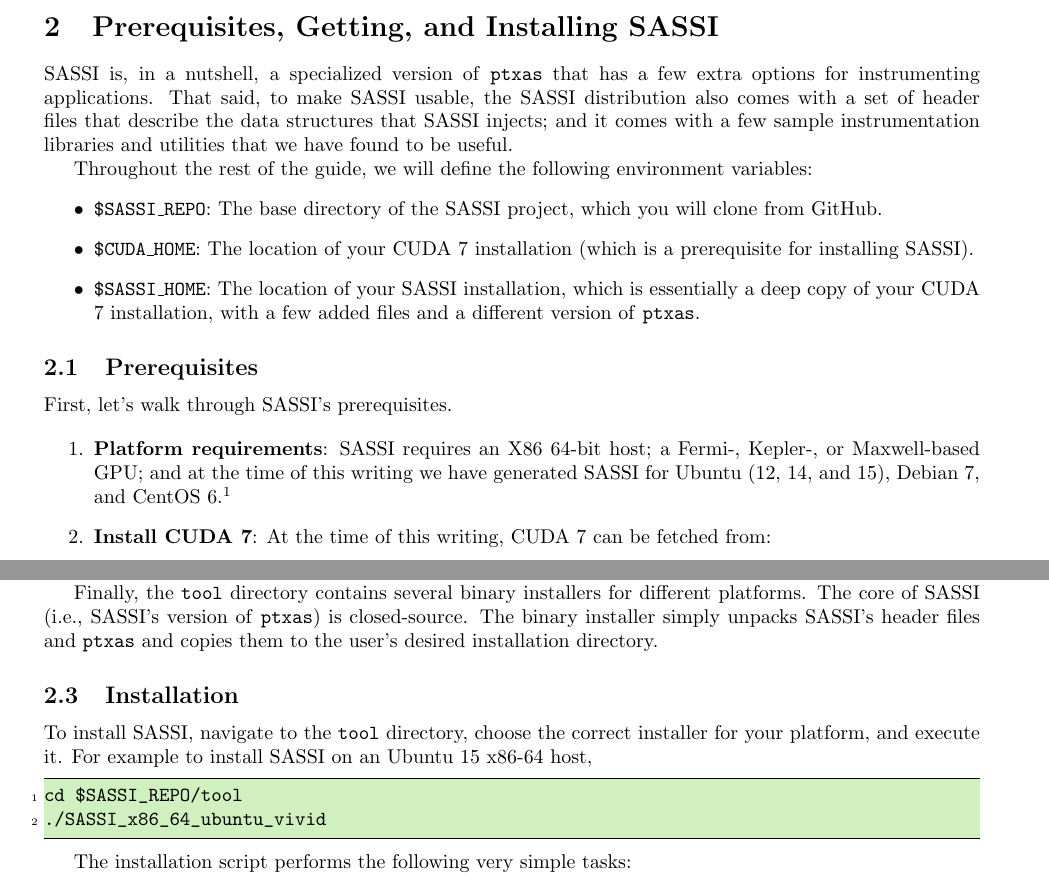
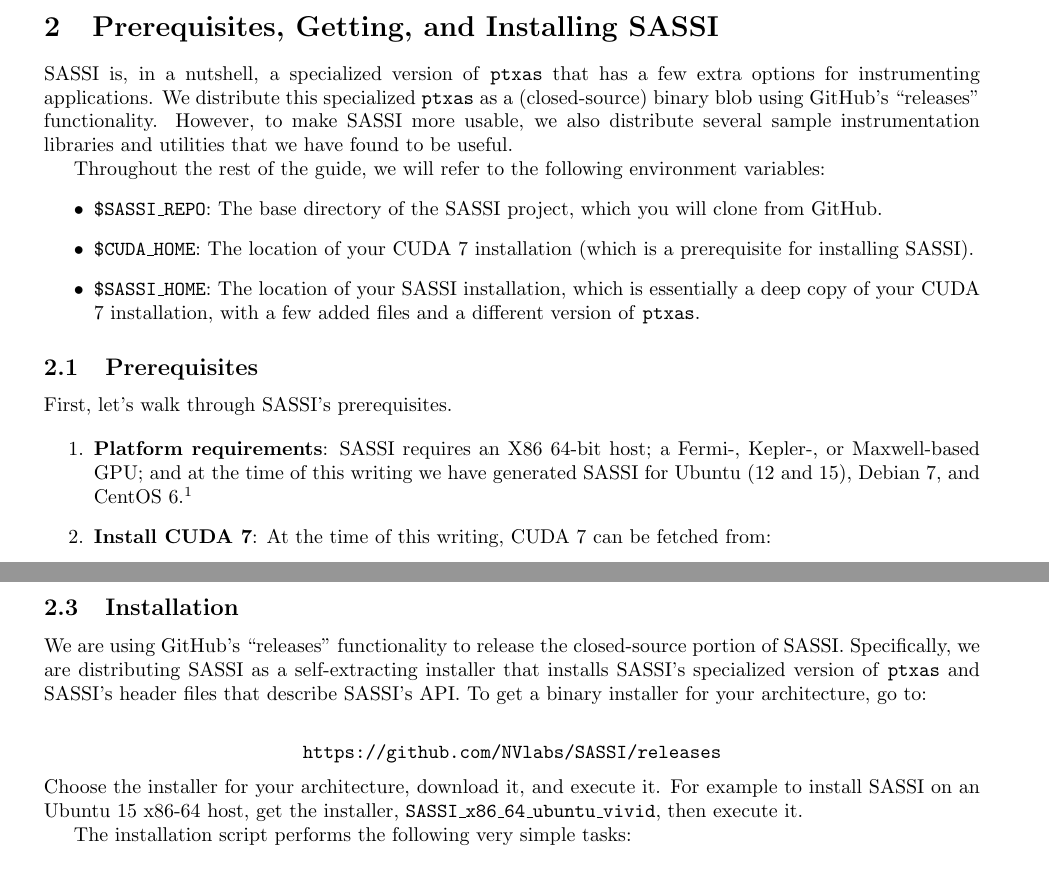
Before and after one commit to NVlabs/SASSI, a LaTeX document (doc/tex/sassi.tex, which reads doc/tex/installing.tex): two parts of pages 5 and 6 of 31 before the commit and two parts of pages 5 and 7 of 31 after it, joined at a grey line, cut so that both start at the same text. Compiled offline with pdfLaTeX.

Commit message:
Changed the documentation to reflect the GitHub releases strategy.

```diff
--- a/doc/tex/installing.tex
+++ b/doc/tex/installing.tex
@@ -1,13 +1,13 @@
 \section{Prerequisites, Getting, and Installing SASSI}
 
-SASSI is, in a nutshell, a specialized version of \texttt{ptxas}
-that has a few extra options for instrumenting applications.  That
-said, to make SASSI usable, the SASSI distribution also comes with a
-set of header files that describe the data structures that SASSI
-injects; and it comes with a few sample instrumentation libraries and
-utilities that we have found to be useful.
+SASSI is, in a nutshell, a specialized version of \texttt{ptxas} that
+has a few extra options for instrumenting applications.  We distribute
+this specialized \texttt{ptxas} as a (closed-source) binary blob using
+GitHub's ``releases'' functionality.  However, to make SASSI more
+usable, we also distribute several sample instrumentation libraries
+and utilities that we have found to be useful.
 
-Throughout the rest of the guide, we will define the following
+Throughout the rest of the guide, we will refer to the following
 environment variables:
 \begin{itemize}
 \item \texttt{\$SASSI\_REPO}: The base directory of the SASSI project,
@@ -26,7 +26,7 @@
 \begin{enumerate}
 \item {\bf Platform requirements}: SASSI requires an X86 64-bit host;
   a Fermi-, Kepler-, or Maxwell-based GPU; and at the time of this
-  writing we have generated SASSI for Ubuntu (12, 14, and 15), Debian
+  writing we have generated SASSI for Ubuntu (12 and 15), Debian
   7, and CentOS 6.\footnote{Please let us know if your platform
     is not listed, and we'll see what we can do.}
 \item {\bf Install CUDA 7}: At the time of this writing, CUDA 7 can
@@ -68,12 +70,6 @@
 \texttt{instlibs/utils} directory contains a templatized device-side
 hash map to facilitate bookkeeping.
 
-Finally, the \texttt{tool} directory contains several binary
-installers for different platforms.  The core of SASSI (i.e., SASSI's
-version of \texttt{ptxas}) is closed-source.  The binary installer
-simply unpacks SASSI's header files and \texttt{ptxas} and copies them
-to the user's desired installation directory.
-
 \begin{figure*}
 \center
 \begin{verbatim}
@@ -109,14 +101,17 @@
 
 \subsection{Installation}
 
-To install SASSI, navigate to the \texttt{tool} directory, choose the
-correct installer for your platform, and execute it.  For example to
-install SASSI on an Ubuntu 15 x86-64 host,
-
-\begin{lstlisting}[style=BashInputStyle]
-cd $SASSI_REPO/tool
-./SASSI_x86_64_ubuntu_vivid
-\end{lstlisting}
+We are using GitHub's ``releases'' functionality to release the
+closed-source portion of SASSI.  Specifically, we are distributing
+SASSI as a self-extracting installer that installs SASSI's specialized
+version of \texttt{ptxas} and SASSI's header files that describe
+SASSI's API.  To get a binary installer for your architecture, go to:\\
+\begin{center}
+\texttt{https://github.com/NVlabs/SASSI/releases}
+\end{center}
+Choose the installer for your architecture, download it, and execute it.
+For example to install SASSI on an Ubuntu 15 x86-64 host, get the
+installer, \texttt{SASSI\_x86\_64\_ubuntu\_vivid}, then execute it.
 
 The installation script performs the following very simple tasks:
 \begin{enumerate}
```
Also changed, not shown: README.md, doc/sassi-user-guide.pdf, doc/tex/installing.tex (14 more changed lines).
